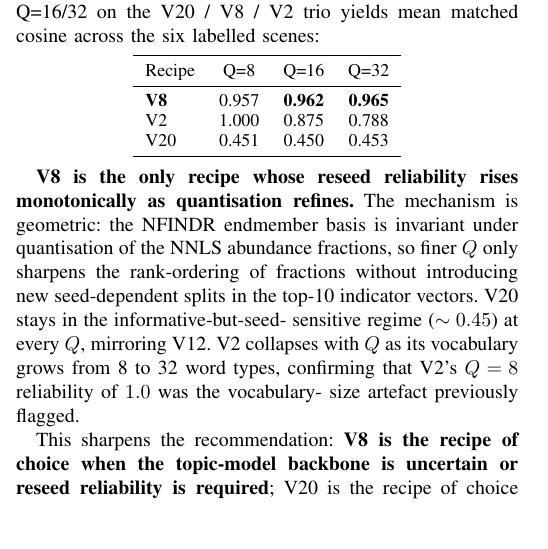
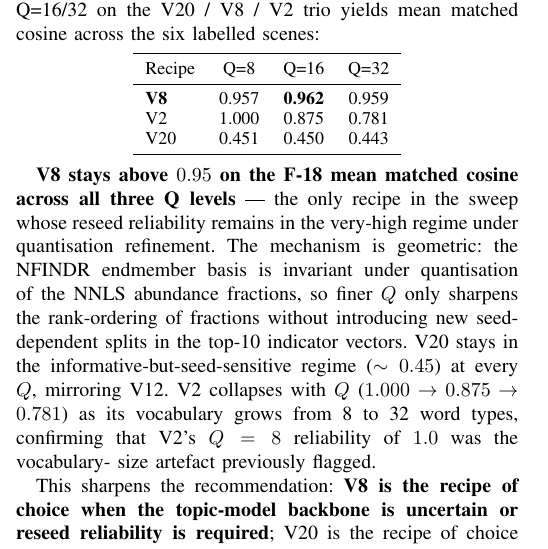
Before and after one commit to fsantibanezleal/CAOS_LDA_HSI_Paper, a LaTeX paper (journal_v_sweep/tex/main.tex): part of one column of page 8 of 12, cut so that both start at the same text, the shorter picture padded with empty space. Compiled offline with pdfLaTeX.

Commit message:
tech report + P3: F-18 Q=32 final numbers (n=6 across V20/V8/V2)

```diff
--- a/journal_v_sweep/tex/main.tex
+++ b/journal_v_sweep/tex/main.tex
@@ -950,21 +950,23 @@ labelled scenes:
 \toprule
 Recipe & Q=8 & Q=16 & Q=32 \\
 \midrule
-\textbf{V8} & 0.957 & \textbf{0.962} & \textbf{0.965} \\
-V2 & 1.000 & 0.875 & 0.788 \\
-V20 & 0.451 & 0.450 & 0.453 \\
+\textbf{V8} & 0.957 & \textbf{0.962} & 0.959 \\
+V2 & 1.000 & 0.875 & 0.781 \\
+V20 & 0.451 & 0.450 & 0.443 \\
 \bottomrule
 \end{tabular}
 \end{center}
 
-\textbf{V8 is the only recipe whose reseed reliability rises
-monotonically as quantisation refines.} The mechanism is geometric:
-the NFINDR endmember basis is invariant under quantisation of the
-NNLS abundance fractions, so finer $Q$ only sharpens the rank-ordering
-of fractions without introducing new seed-dependent splits in the
-top-10 indicator vectors. V20 stays in the informative-but-seed-
-sensitive regime ($\sim 0.45$) at every $Q$, mirroring V12. V2
-collapses with $Q$ as its vocabulary grows from 8 to 32 word types,
+\textbf{V8 stays above $0.95$ on the F-18 mean matched cosine
+across all three Q levels} — the only recipe in the sweep whose
+reseed reliability remains in the very-high regime under quantisation
+refinement. The mechanism is geometric: the NFINDR endmember basis
+is invariant under quantisation of the NNLS abundance fractions, so
+finer $Q$ only sharpens the rank-ordering of fractions without
+introducing new seed-dependent splits in the top-10 indicator vectors.
+V20 stays in the informative-but-seed-sensitive regime ($\sim 0.45$)
+at every $Q$, mirroring V12. V2 collapses with $Q$ ($1.000 \to 0.875
+\to 0.781$) as its vocabulary grows from 8 to 32 word types,
 confirming that V2's $Q=8$ reliability of $1.0$ was the vocabulary-
 size artefact previously flagged.
 
```
Also changed, not shown: internal_tech_report/03_v_sweep_results.md (+5 -3 lines).
